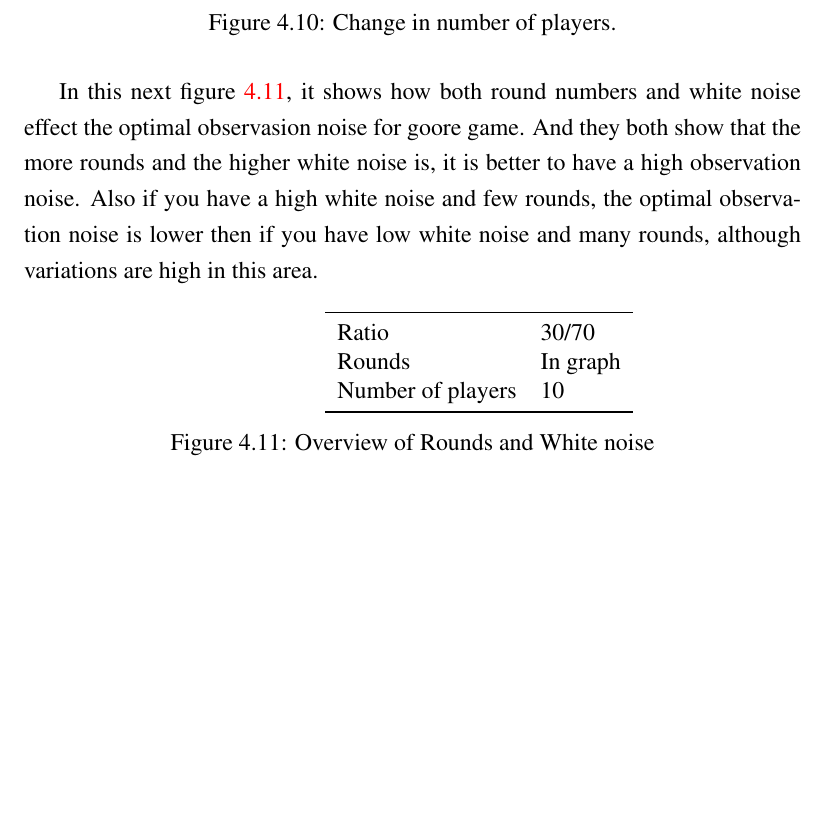
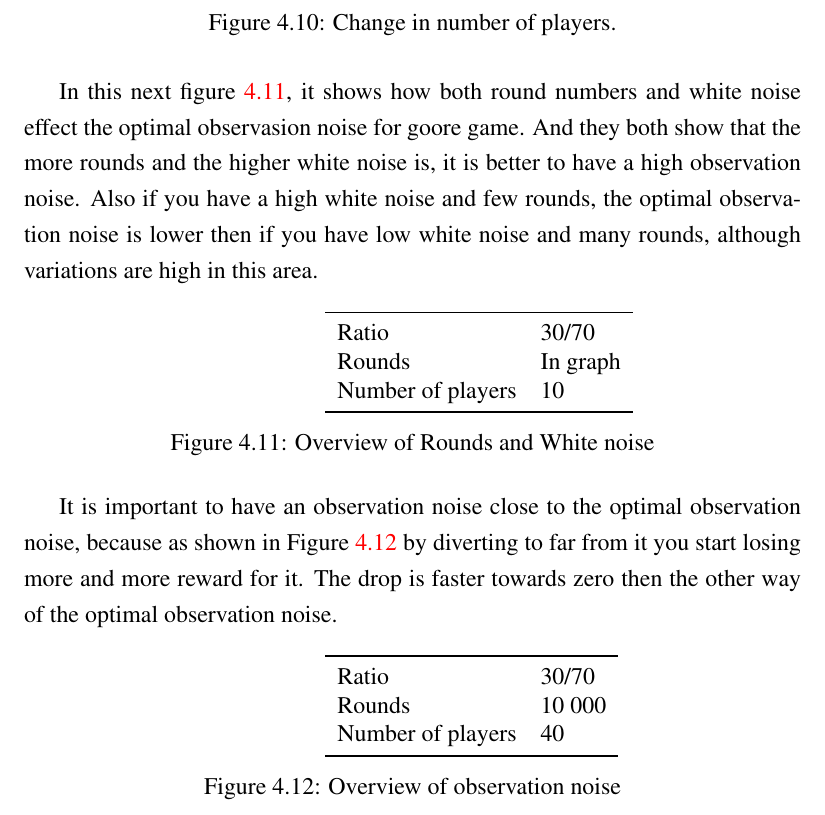
Before and after one commit to zkf/noisy, a LaTeX document (report/report.tex, which reads report/testing.tex): part of page 23 of 26, cut so that both start at the same text, the shorter picture padded with empty space. Compiled offline with pdfLaTeX.

Commit message:
Added a new graph and text to it

```diff
--- a/report/testing.tex
+++ b/report/testing.tex
@@ -343,3 +343,10 @@ lower then if you have low white noise and many rounds, although variations are
 \caption{Overview of Rounds and White noise}
 \label{fig:ex11}
 \end{figure}
+
+It is important to have an observation noise close to the optimal observation noise, because as shown in Figure
+\ref{fig:ex12} by diverting to far from it you start losing more and more reward for it. The drop is faster
+towards zero then the other way of the optimal observation noise.
+
+\begin{figure}[htbp]
+    \hspace*{-2.5cm}
@@ -345,0 +363,7 @@ lower then if you have low white noise and many rounds, although variations are
+    \hspace*{7.5cm}
+    \begin{minipage}[c]{0.49\textwidth}
+    \gooresetup{30/70}{10 000}{40}
+    \end{minipage}
+\caption{Overview of observation noise}
+\label{fig:ex12}
+\end{figure}
```
Also changed, not shown: report/testing.tex (10 more changed lines).
